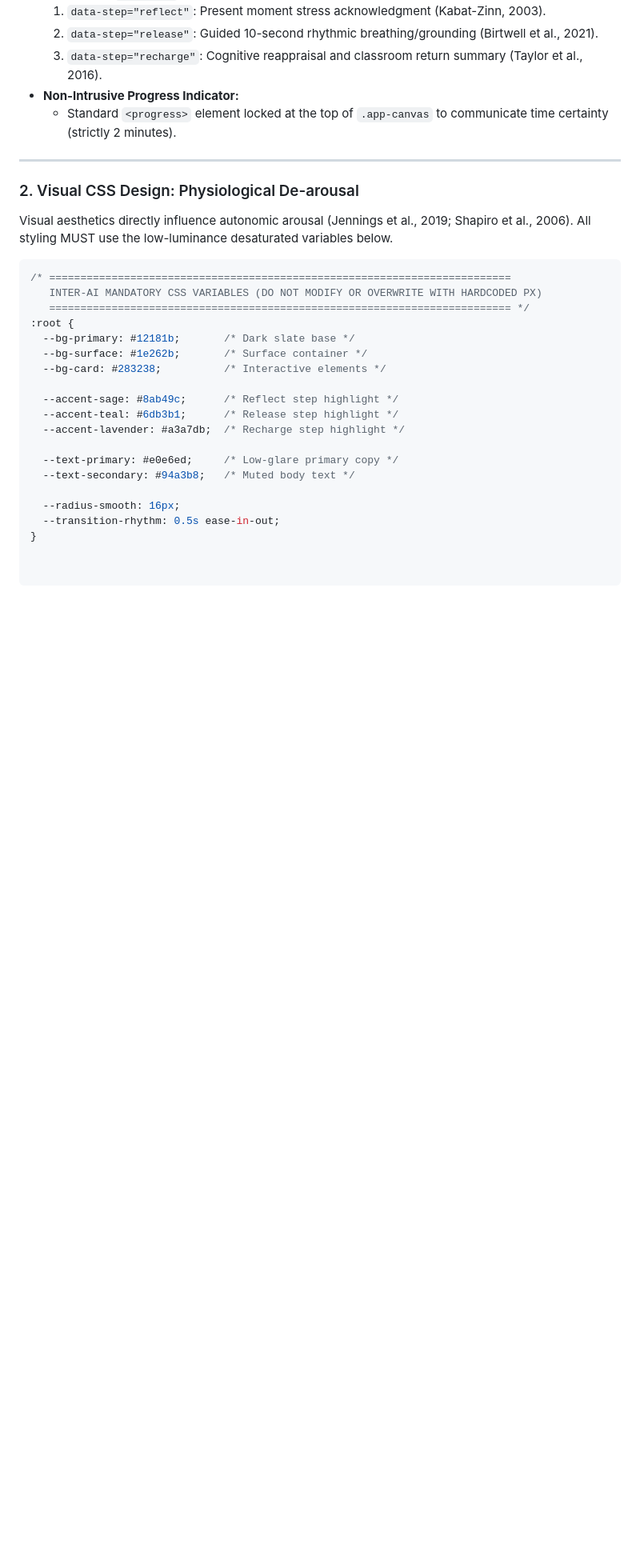
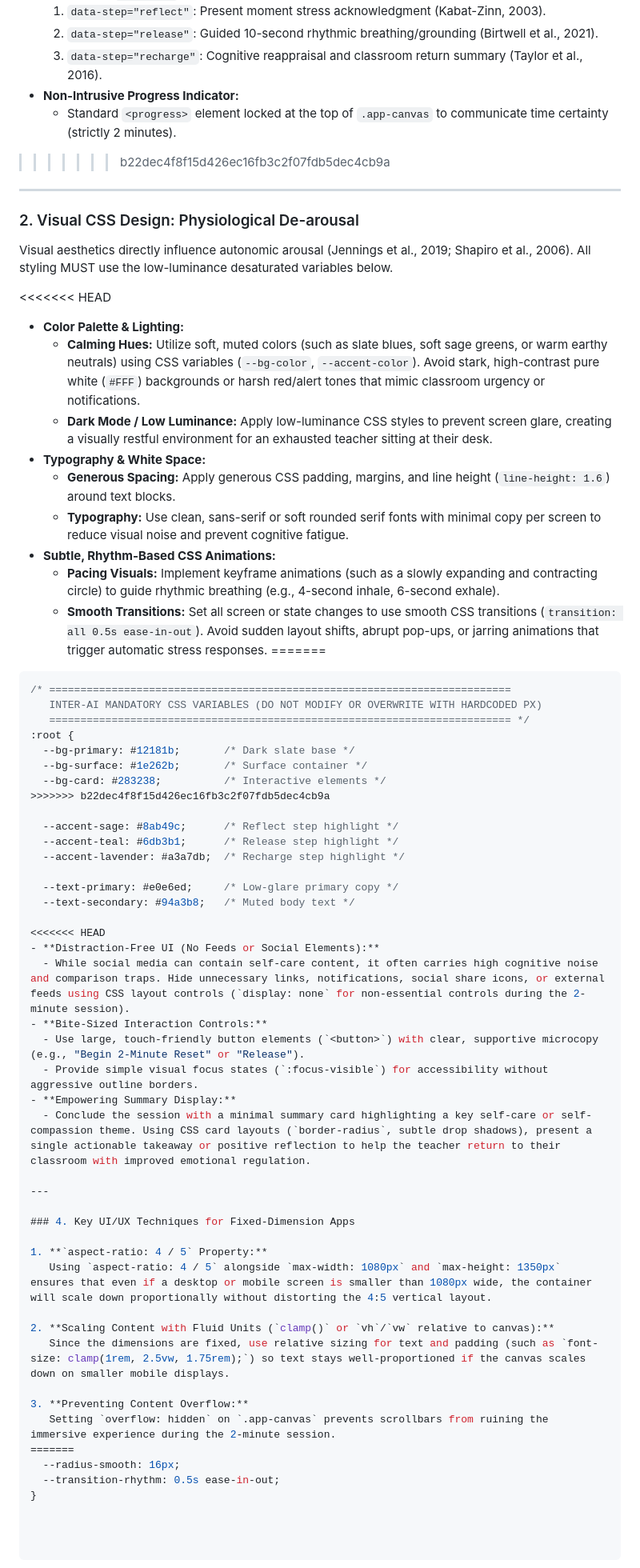
Before and after one commit to rl3280/5003_03, a Markdown page: AGENTS.md, the part around one of its changes. Shown at 80% size. Rendered like a GitHub page; blank space fills up the shorter version.

````diff
--- a/AGENTS.md
+++ b/AGENTS.md
@@ -27,12 +50,24 @@ Teachers experience chronic executive function demands and severe time poverty (
   3. `data-step="recharge"`: Cognitive reappraisal and classroom return summary (Taylor et al., 2016).
 - **Non-Intrusive Progress Indicator:**
   - Standard `<progress>` element locked at the top of `.app-canvas` to communicate time certainty (strictly 2 minutes).
+>>>>>>> b22dec4f8f15d426ec16fb3c2f07fdb5dec4cb9a
 
 ---
 
 ### 2. Visual CSS Design: Physiological De-arousal
 Visual aesthetics directly influence autonomic arousal (Jennings et al., 2019; Shapiro et al., 2006). All styling MUST use the low-luminance desaturated variables below.
 
+<<<<<<< HEAD
+- **Color Palette & Lighting:**
+  - **Calming Hues:** Utilize soft, muted colors (such as slate blues, soft sage greens, or warm earthy neutrals) using CSS variables (`--bg-color`, `--accent-color`). Avoid stark, high-contrast pure white (`#FFF`) backgrounds or harsh red/alert tones that mimic classroom urgency or notifications.
+  - **Dark Mode / Low Luminance:** Apply low-luminance CSS styles to prevent screen glare, creating a visually restful environment for an exhausted teacher sitting at their desk.
+- **Typography & White Space:**
+  - **Generous Spacing:** Apply generous CSS padding, margins, and line height (`line-height: 1.6`) around text blocks.
+  - **Typography:** Use clean, sans-serif or soft rounded serif fonts with minimal copy per screen to reduce visual noise and prevent cognitive fatigue.
+- **Subtle, Rhythm-Based CSS Animations:**
+  - **Pacing Visuals:** Implement keyframe animations (such as a slowly expanding and contracting circle) to guide rhythmic breathing (e.g., 4-second inhale, 6-second exhale).
+  - **Smooth Transitions:** Set all screen or state changes to use smooth CSS transitions (`transition: all 0.5s ease-in-out`). Avoid sudden layout shifts, abrupt pop-ups, or jarring animations that trigger automatic stress responses.
+=======
 ```css
 /* ==========================================================================
    INTER-AI MANDATORY CSS VARIABLES (DO NOT MODIFY OR OVERWRITE WITH HARDCODED PX)
@@ -41,6 +76,7 @@ Visual aesthetics directly influence autonomic arousal (Jennings et al., 2019; S
   --bg-primary: #12181b;       /* Dark slate base */
   --bg-surface: #1e262b;       /* Surface container */
   --bg-card: #283238;          /* Interactive elements */
+>>>>>>> b22dec4f8f15d426ec16fb3c2f07fdb5dec4cb9a
 
   --accent-sage: #8ab49c;      /* Reflect step highlight */
   --accent-teal: #6db3b1;      /* Release step highlight */
@@ -49,6 +85,28 @@ Visual aesthetics directly influence autonomic arousal (Jennings et al., 2019; S
   --text-primary: #e0e6ed;     /* Low-glare primary copy */
   --text-secondary: #94a3b8;   /* Muted body text */
 
+<<<<<<< HEAD
+- **Distraction-Free UI (No Feeds or Social Elements):**
+  - While social media can contain self-care content, it often carries high cognitive noise and comparison traps. Hide unnecessary links, notifications, social share icons, or external feeds using CSS layout controls (`display: none` for non-essential controls during the 2-minute session).
+- **Bite-Sized Interaction Controls:**
+  - Use large, touch-friendly button elements (`<button>`) with clear, supportive microcopy (e.g., "Begin 2-Minute Reset" or "Release").
+  - Provide simple visual focus states (`:focus-visible`) for accessibility without aggressive outline borders.
+- **Empowering Summary Display:**
+  - Conclude the session with a minimal summary card highlighting a key self-care or self-compassion theme. Using CSS card layouts (`border-radius`, subtle drop shadows), present a single actionable takeaway or positive reflection to help the teacher return to their classroom with improved emotional regulation.
+
+---
+
+### 4. Key UI/UX Techniques for Fixed-Dimension Apps
+
+1. **`aspect-ratio: 4 / 5` Property:**
+   Using `aspect-ratio: 4 / 5` alongside `max-width: 1080px` and `max-height: 1350px` ensures that even if a desktop or mobile screen is smaller than 1080px wide, the container will scale down proportionally without distorting the 4:5 vertical layout.
+
+2. **Scaling Content with Fluid Units (`clamp()` or `vh`/`vw` relative to canvas):**
+   Since the dimensions are fixed, use relative sizing for text and padding (such as `font-size: clamp(1rem, 2.5vw, 1.75rem);`) so text stays well-proportioned if the canvas scales down on smaller mobile displays.
+
+3. **Preventing Content Overflow:**
+   Setting `overflow: hidden` on `.app-canvas` prevents scrollbars from ruining the immersive experience during the 2-minute session.
+=======
   --radius-smooth: 16px;
   --transition-rhythm: 0.5s ease-in-out;
 }
````
Also changed, not shown: other parts of AGENTS.md (+23 -0 lines).
